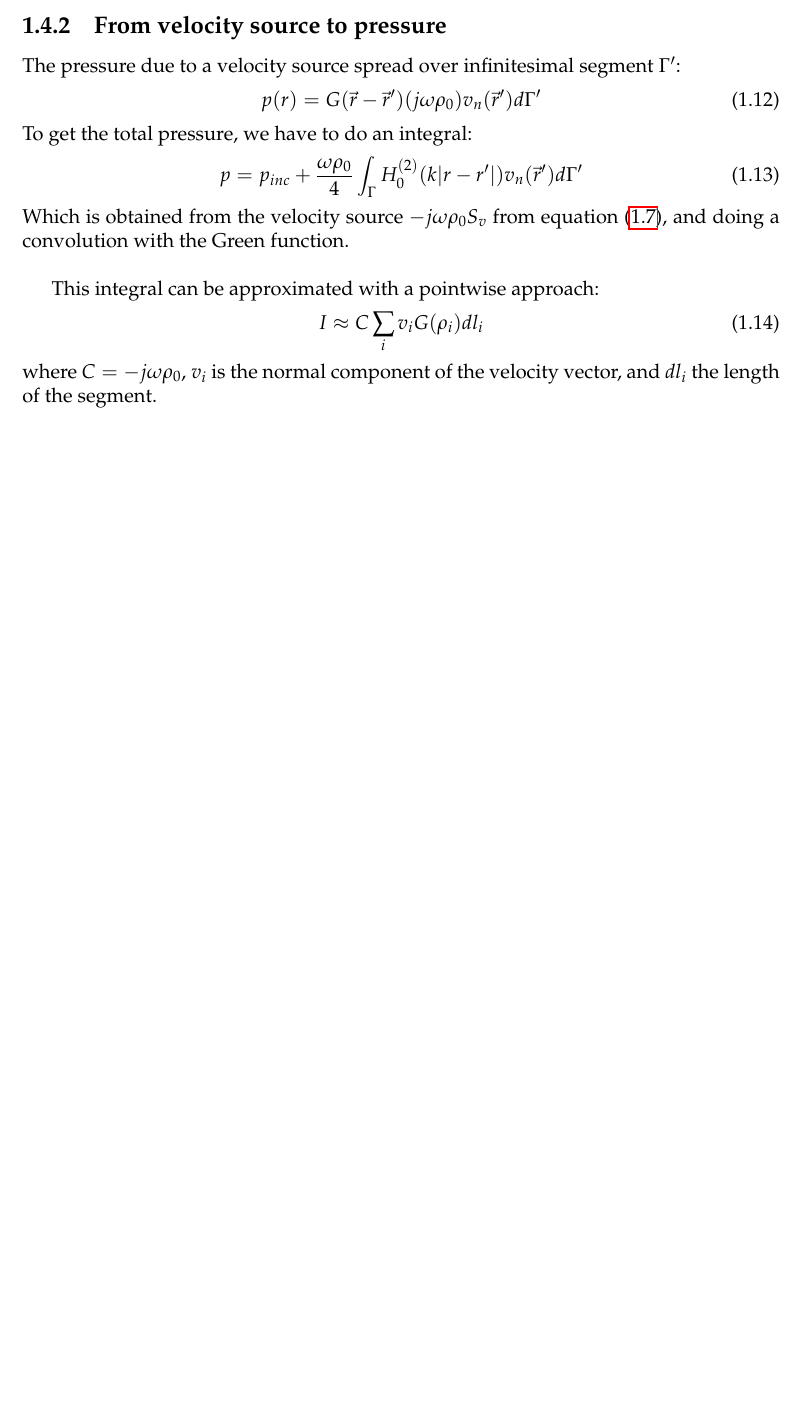
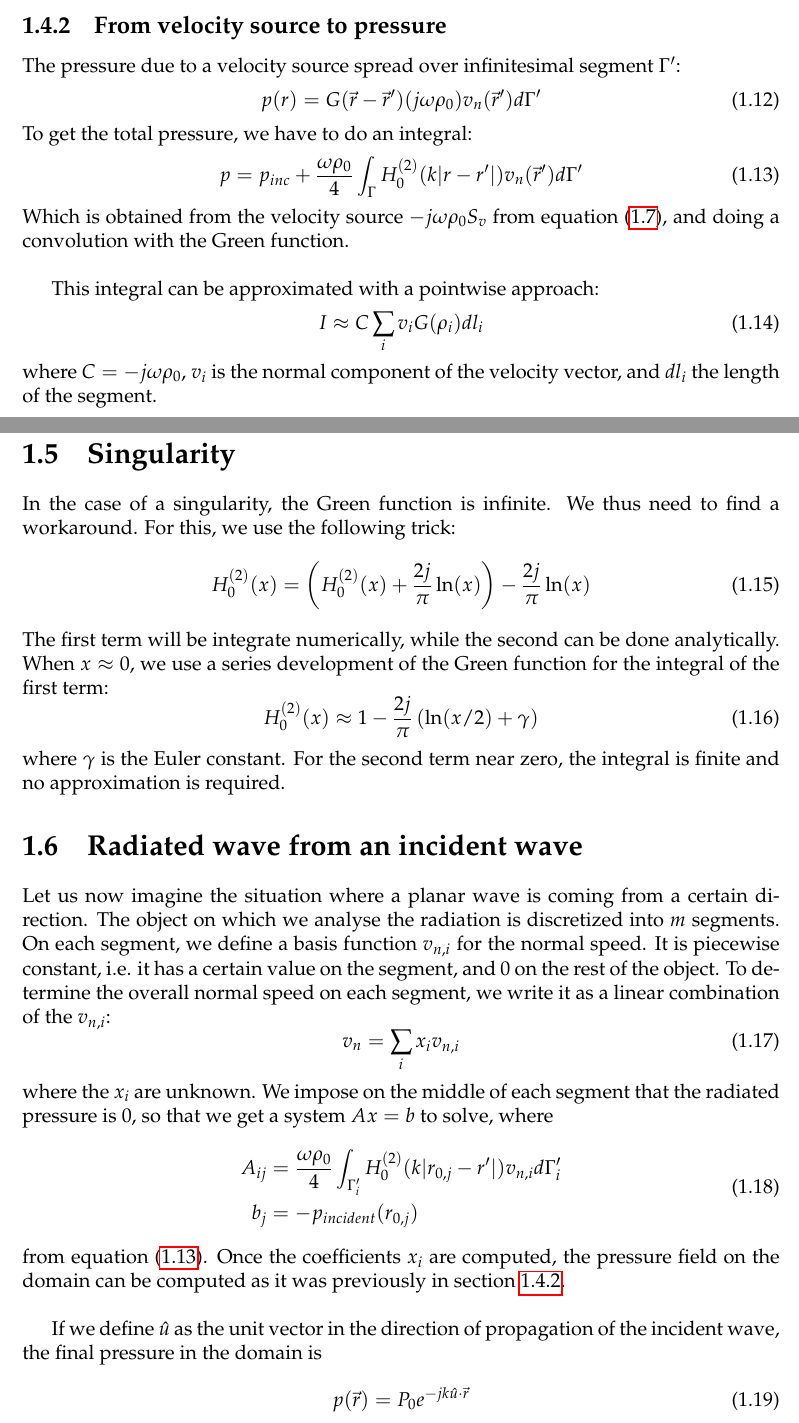
Before and after one commit to SimonDesmidt/Syntheses, a LaTeX document (LMECA2300/LMECA2300.tex): part of page 4 of 4 before the commit and two parts of pages 4 and 5 of 5 after it, the two joined at a grey line, cut so that both start at the same text, the shorter picture padded with empty space. Compiled offline with pdfLaTeX.

Commit message:
LMECA2300 S4-5

```diff
--- a/LMECA2300/LMECA2300.tex
+++ b/LMECA2300/LMECA2300.tex
@@ -143,4 +143,32 @@ This integral can be approximated with a pointwise approach:
   I\approx C\sum_i v_iG(\rho_i)dl_i
 \end{equation}
 where $C=-j\omega\rho_0$, $v_i$ is the normal component of the velocity vector, and $dl_i$ the length of the segment.
+\section{Singularity}
+In the case of a singularity, the Green function is infinite. We thus need to find a workaround. For this, we use the following trick:
+\begin{equation}
+    H_0^{(2)}(x) = \left(H_0^{(2)}(x) + \frac{2j}{\pi}\ln(x)\right) - \frac{2j}{\pi}\ln(x)
+\end{equation}
+The first term will be integrate numerically, while the second can be done analytically. When $x\approx 0$, we use a series development of the Green function for the integral of the first term:
+\begin{equation}
+    H_0^{(2)}(x) \approx 1-\frac{2j}{\pi}\left(\ln(x/2)+\gamma\right)
+\end{equation}
+where $\gamma$ is the Euler constant. For the second term near zero, the integral is finite and no approximation is required.
+\section{Radiated wave from an incident wave}
+Let us now imagine the situation where a planar wave is coming from a certain direction. The object on which we analyse the radiation is discretized into $m$ segments. On each segment, we define a basis function $v_{n,i}$ for the normal speed. It is piecewise constant, i.e. it has a certain value on the segment, and 0 on the rest of the object. To determine the overall normal speed on each segment, we write it as a linear combination of the $v_{n,i}$:
+\begin{equation}
+    v_n = \sum_i x_i v_{n,i}
+\end{equation}
+where the $x_i$ are unknown. We impose on the middle of each segment that the radiated pressure is 0, so that we get a system $Ax=b$ to solve, where
+\begin{equation}
+    \begin{aligned}
+        A_{ij} &= \frac{\omega\rho_0}{4} \int_{\Gamma_i'}H_0^{(2)}(k|r_{0,j}-r'|)v_{n,i}d\Gamma_i'\\
+        b_j &= -p_{incident}(r_{0,j})
+    \end{aligned}
+\end{equation}
+from equation \eqref{eq:pressure}. Once the coefficients $x_i$ are computed, the pressure field on the domain can be computed as it was previously in section \ref{sec:pressure}. \\
+
+If we define $\hat u$ as the unit vector in the direction of propagation of the incident wave, the final pressure in the domain is
+\begin{equation}
+    p(\vec{r}) = P_0 e^{-jk\hat u \cdot \vec{r}}
+\end{equation}
 \end{document}
```
Also changed, not shown: LMECA2300/LMECA2300.pdf, LMECA2300/LMECA2300.tex (4 more changed lines).
